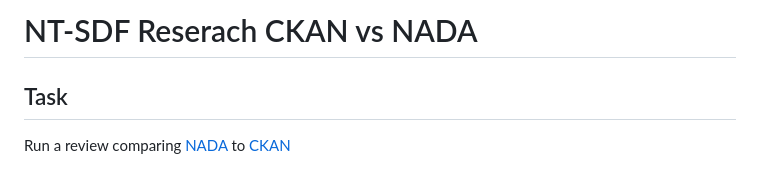
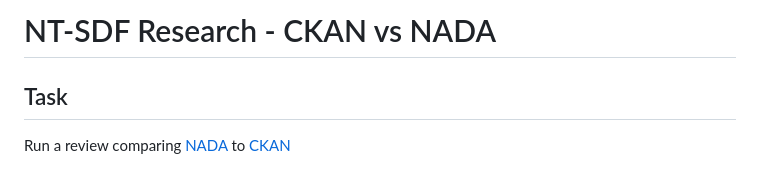
Before and after one commit to opendatadurban/ckanext-sdf-theme, a Markdown page: CKAN-vs-NADA_Research_User-Experience-Perspective.md, the part around the change. GitHub-like rendering.

Commit message:
Update and rename CKAN vs NADA Research - User Experience Perspective.md to CKAN-vs-NADA_Research_UX-Perspective.md

```diff
--- a/CKAN vs NADA Research - User Experience Perspective.md
+++ b/CKAN-vs-NADA_Research_User-Experience-Perspective.md
@@ -1,4 +1,4 @@
-# NT-SDF Reserach CKAN vs NADA
+# NT-SDF Research - CKAN vs NADA
 
 ## Task
 Run a review comparing [NADA](https://microdata.worldbank.org/home) to [CKAN](https://datasets.edge.durban/dataset/)
```
